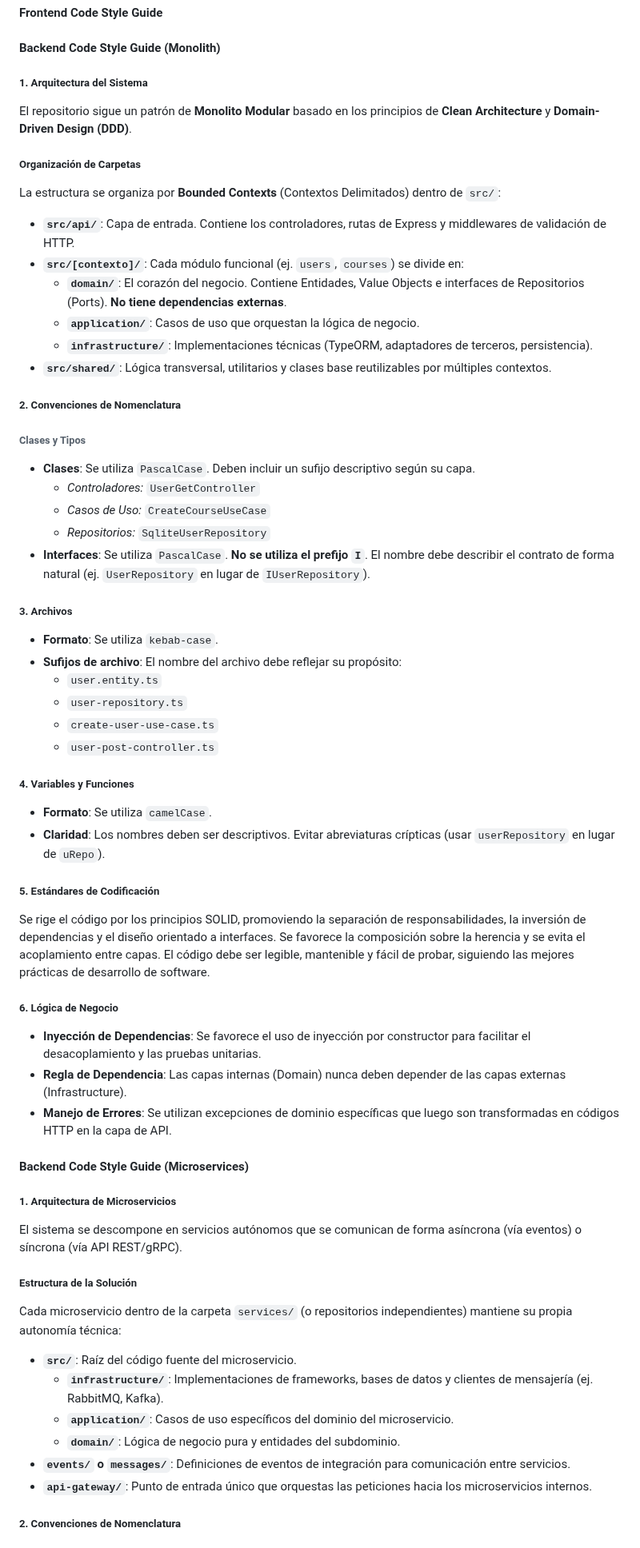
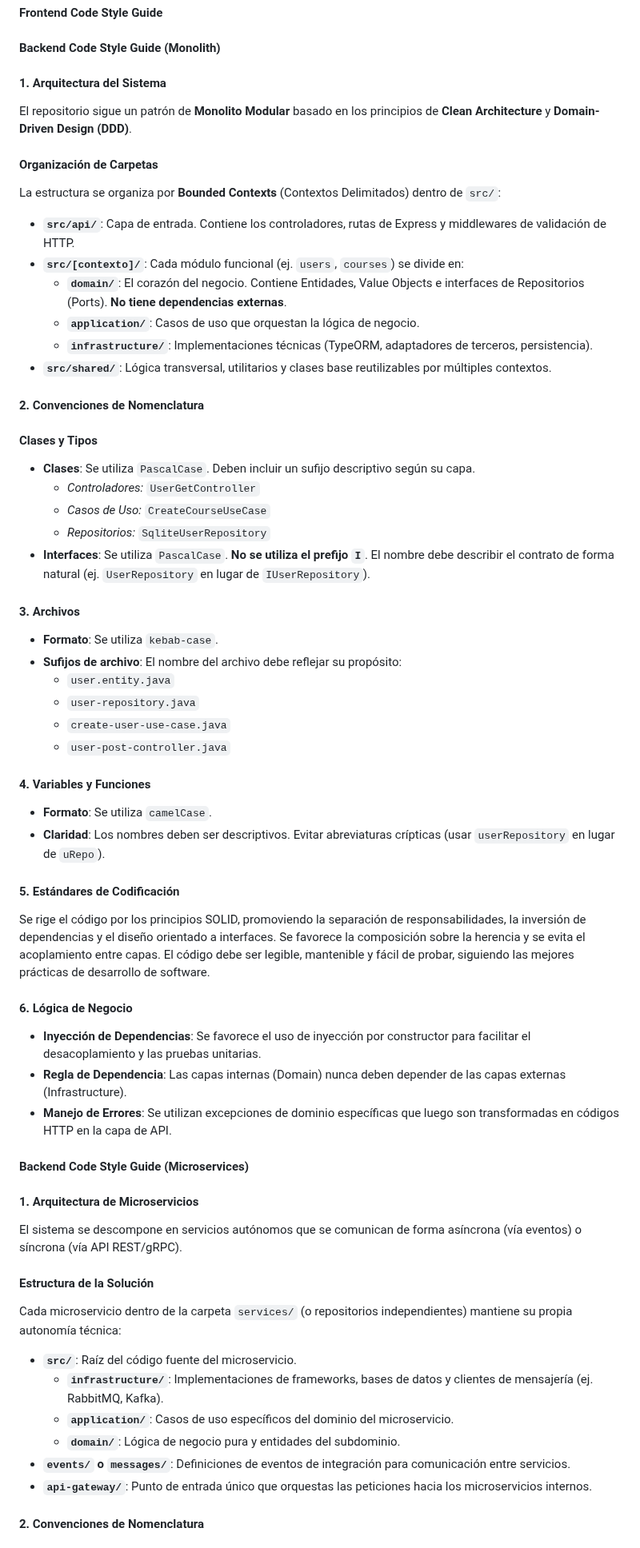
Before and after one commit to Hampcoders-Fundamentos/project-document, a Markdown page: report/50-cap5-product-implementation-validation-&-deployment.md, the part around one of its changes. Shown at 80% size. Drawn GitHub-style.

Commit message:
docs(cap5): Update backend code style guide with section headings and formatting improvements

```diff
--- a/report/50-cap5-product-implementation-validation-&-deployment.md
+++ b/report/50-cap5-product-implementation-validation-&-deployment.md
@@ -102,10 +102,10 @@ La rama **feature** agrupa las ramas de características de nuestro proyecto, ca
 
 #### Backend Code Style Guide (Monolith)
 
-##### 1. Arquitectura del Sistema
+#### 1. Arquitectura del Sistema
 El repositorio sigue un patrón de **Monolito Modular** basado en los principios de **Clean Architecture** y **Domain-Driven Design (DDD)**.
 
-##### Organización de Carpetas
+#### Organización de Carpetas
 La estructura se organiza por **Bounded Contexts** (Contextos Delimitados) dentro de `src/`:
 
 * **`src/api/`**: Capa de entrada. Contiene los controladores, rutas de Express y middlewares de validación de HTTP.
@@ -115,42 +115,42 @@ La estructura se organiza por **Bounded Contexts** (Contextos Delimitados) dentr
     * **`infrastructure/`**: Implementaciones técnicas (TypeORM, adaptadores de terceros, persistencia).
 * **`src/shared/`**: Lógica transversal, utilitarios y clases base reutilizables por múltiples contextos.
 
-##### 2. Convenciones de Nomenclatura
+#### 2. Convenciones de Nomenclatura
 
-###### Clases y Tipos
+#### Clases y Tipos
 * **Clases**: Se utiliza `PascalCase`. Deben incluir un sufijo descriptivo según su capa.
     * *Controladores:* `UserGetController`
     * *Casos de Uso:* `CreateCourseUseCase`
     * *Repositorios:* `SqliteUserRepository`
 * **Interfaces**: Se utiliza `PascalCase`. **No se utiliza el prefijo `I`**. El nombre debe describir el contrato de forma natural (ej. `UserRepository` en lugar de `IUserRepository`).
 
-##### 3. Archivos
+#### 3. Archivos
 * **Formato**: Se utiliza `kebab-case`.
 * **Sufijos de archivo**: El nombre del archivo debe reflejar su propósito:
-    * `user.entity.ts`
-    * `user-repository.ts`
-    * `create-user-use-case.ts`
-    * `user-post-controller.ts`
+    * `user.entity.java`
+    * `user-repository.java`
+    * `create-user-use-case.java`
+    * `user-post-controller.java`
 
-##### 4. Variables y Funciones
+#### 4. Variables y Funciones
 * **Formato**: Se utiliza `camelCase`.
 * **Claridad**: Los nombres deben ser descriptivos. Evitar abreviaturas crípticas (usar `userRepository` en lugar de `uRepo`).
 
-##### 5. Estándares de Codificación
+#### 5. Estándares de Codificación
 
 Se rige el código por los principios SOLID, promoviendo la separación de responsabilidades, la inversión de dependencias y el diseño orientado a interfaces. Se favorece la composición sobre la herencia y se evita el acoplamiento entre capas. El código debe ser legible, mantenible y fácil de probar, siguiendo las mejores prácticas de desarrollo de software.
 
-##### 6. Lógica de Negocio
+#### 6. Lógica de Negocio
 * **Inyección de Dependencias**: Se favorece el uso de inyección por constructor para facilitar el desacoplamiento y las pruebas unitarias.
 * **Regla de Dependencia**: Las capas internas (Domain) nunca deben depender de las capas externas (Infrastructure).
 * **Manejo de Errores**: Se utilizan excepciones de dominio específicas que luego son transformadas en códigos HTTP en la capa de API.
 
 #### Backend Code Style Guide (Microservices)
 
-##### 1. Arquitectura de Microservicios
+#### 1. Arquitectura de Microservicios
 El sistema se descompone en servicios autónomos que se comunican de forma asíncrona (vía eventos) o síncrona (vía API REST/gRPC).
 
-##### Estructura de la Solución
+#### Estructura de la Solución
 Cada microservicio dentro de la carpeta `services/` (o repositorios independientes) mantiene su propia autonomía técnica:
 
 * **`src/`**: Raíz del código fuente del microservicio.
@@ -160,5 +160,5 @@ Cada microservicio dentro de la carpeta `services/` (o repositorios independient
 * **`events/` o `messages/`**: Definiciones de eventos de integración para comunicación entre servicios.
 * **`api-gateway/`**: Punto de entrada único que orquestas las peticiones hacia los microservicios internos.
 
-##### 2. Convenciones de Nomenclatura
+#### 2. Convenciones de Nomenclatura
 
```
Also changed, not shown: other parts of report/50-cap5-product-implementation-validation-&-deployment.md (+9 -9 lines).
